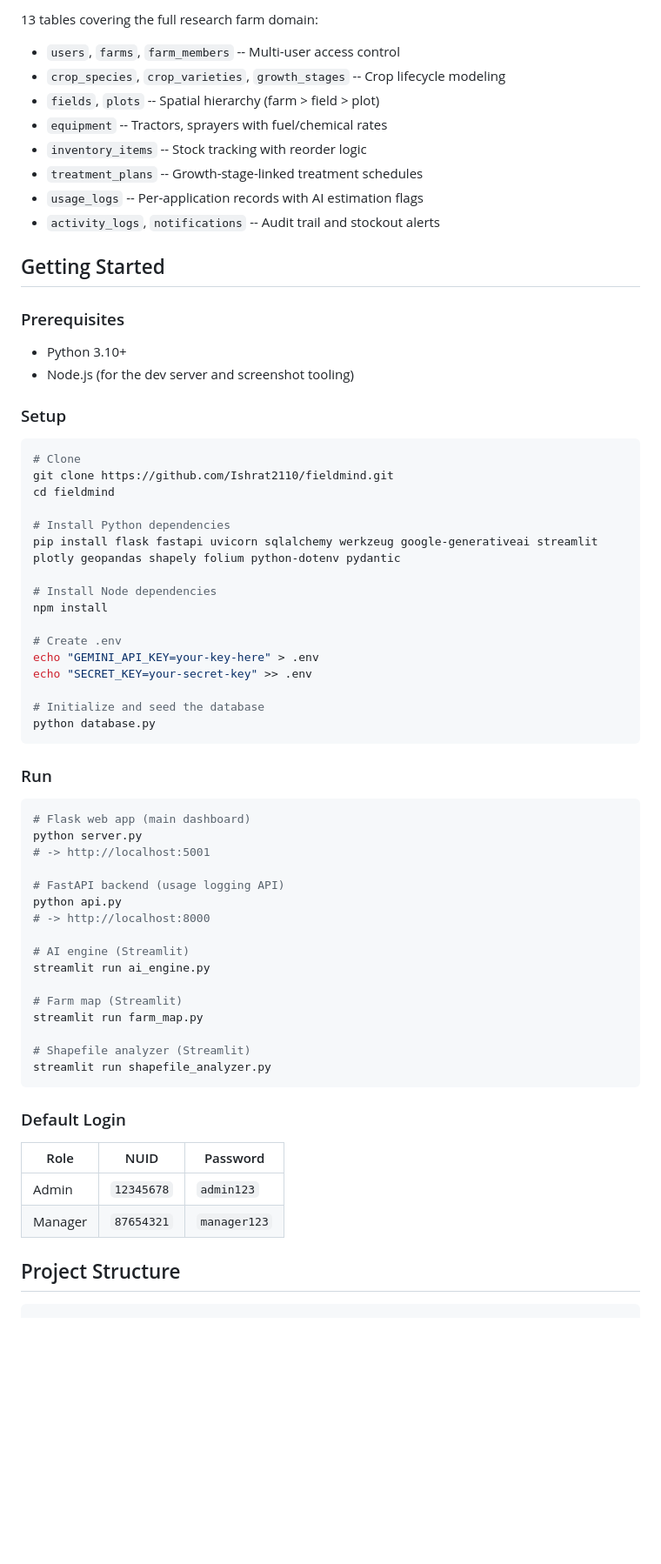
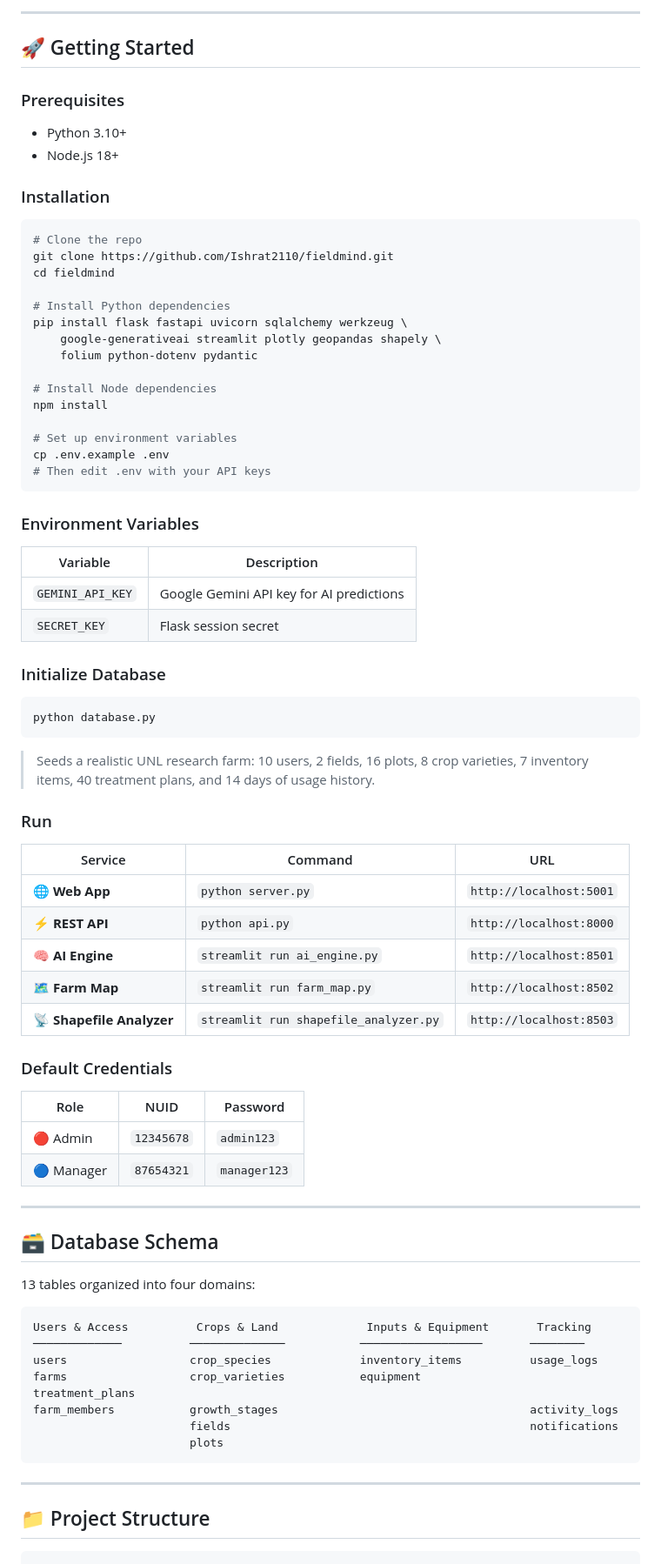
Before and after one commit to Ishrat2110/fieldmind, a Markdown page: README.md, the part around one of its changes. Shown at 87% size. GitHub-like rendering; blank space fills up the shorter version.

Commit message:
docs: redesign README with badges, diagrams, and styled tables
Co-Authored-By: Claude Opus 4.6 <noreply@anthropic.com>

````diff
--- a/README.md
+++ b/README.md
@@ -43,72 +121,84 @@ SQLAlchemy + SQLite        -- 13-table schema (models.py)
 
-13 tables covering the full research farm domain:
+---
 
-- `users`, `farms`, `farm_members` -- Multi-user access control
-- `crop_species`, `crop_varieties`, `growth_stages` -- Crop lifecycle modeling
-- `fields`, `plots` -- Spatial hierarchy (farm > field > plot)
-- `equipment` -- Tractors, sprayers with fuel/chemical rates
-- `inventory_items` -- Stock tracking with reorder logic
-- `treatment_plans` -- Growth-stage-linked treatment schedules
-- `usage_logs` -- Per-application records with AI estimation flags
-- `activity_logs`, `notifications` -- Audit trail and stockout alerts
-
-## Getting Started
+## :rocket: Getting Started
 
 ### Prerequisites
 
 - Python 3.10+
-- Node.js (for the dev server and screenshot tooling)
+- Node.js 18+
 
-### Setup
+### Installation
 
 ```bash
-# Clone
+# Clone the repo
 git clone https://github.com/Ishrat2110/fieldmind.git
 cd fieldmind
 
 # Install Python dependencies
-pip install flask fastapi uvicorn sqlalchemy werkzeug google-generativeai streamlit plotly geopandas shapely folium python-dotenv pydantic
+pip install flask fastapi uvicorn sqlalchemy werkzeug \
+    google-generativeai streamlit plotly geopandas shapely \
+    folium python-dotenv pydantic
 
 # Install Node dependencies
 npm install
 
-# Create .env
-echo "GEMINI_API_KEY=your-key-here" > .env
-echo "SECRET_KEY=your-secret-key" >> .env
+# Set up environment variables
+cp .env.example .env
+# Then edit .env with your API keys
+```
 
-# Initialize and seed the database
+### Environment Variables
+
+| Variable | Description |
+|----------|------------|
+| `GEMINI_API_KEY` | Google Gemini API key for AI predictions |
+| `SECRET_KEY` | Flask session secret |
+
+### Initialize Database
+
+```bash
 python database.py
 ```
 
+> Seeds a realistic UNL research farm: 10 users, 2 fields, 16 plots, 8 crop varieties, 7 inventory items, 40 treatment plans, and 14 days of usage history.
+
 ### Run
 
-```bash
-# Flask web app (main dashboard)
-python server.py
-# -> http://localhost:5001
+| Service | Command | URL |
+|---------|---------|-----|
+| :globe_with_meridians: **Web App** | `python server.py` | `http://localhost:5001` |
+| :zap: **REST API** | `python api.py` | `http://localhost:8000` |
+| :brain: **AI Engine** | `streamlit run ai_engine.py` | `http://localhost:8501` |
+| :world_map: **Farm Map** | `streamlit run farm_map.py` | `http://localhost:8502` |
+| :satellite: **Shapefile Analyzer** | `streamlit run shapefile_analyzer.py` | `http://localhost:8503` |
 
-# FastAPI backend (usage logging API)
-python api.py
-# -> http://localhost:8000
-
-# AI engine (Streamlit)
-streamlit run ai_engine.py
-
-# Farm map (Streamlit)
-streamlit run farm_map.py
-
-# Shapefile analyzer (Streamlit)
-streamlit run shapefile_analyzer.py
-```
-
-### Default Login
+### Default Credentials
 
 | Role | NUID | Password |
 |------|------|----------|
-| Admin | `12345678` | `admin123` |
-| Manager | `87654321` | `manager123` |
+| :red_circle: Admin | `12345678` | `admin123` |
+| :large_blue_circle: Manager | `87654321` | `manager123` |
 
-## Project Structure
+---
+
+## :card_file_box: Database Schema
+
+13 tables organized into four domains:
+
+```
+Users & Access          Crops & Land             Inputs & Equipment       Tracking
+─────────────          ──────────────           ──────────────────       ────────
+users                  crop_species             inventory_items          usage_logs
+farms                  crop_varieties           equipment                treatment_plans
+farm_members           growth_stages                                     activity_logs
+                       fields                                            notifications
+                       plots
+```
+
+---
+
+## :file_folder: Project Structure
 
 ```
 fieldmind/
````
Also changed, not shown: other parts of README.md (+140 -62 lines).
